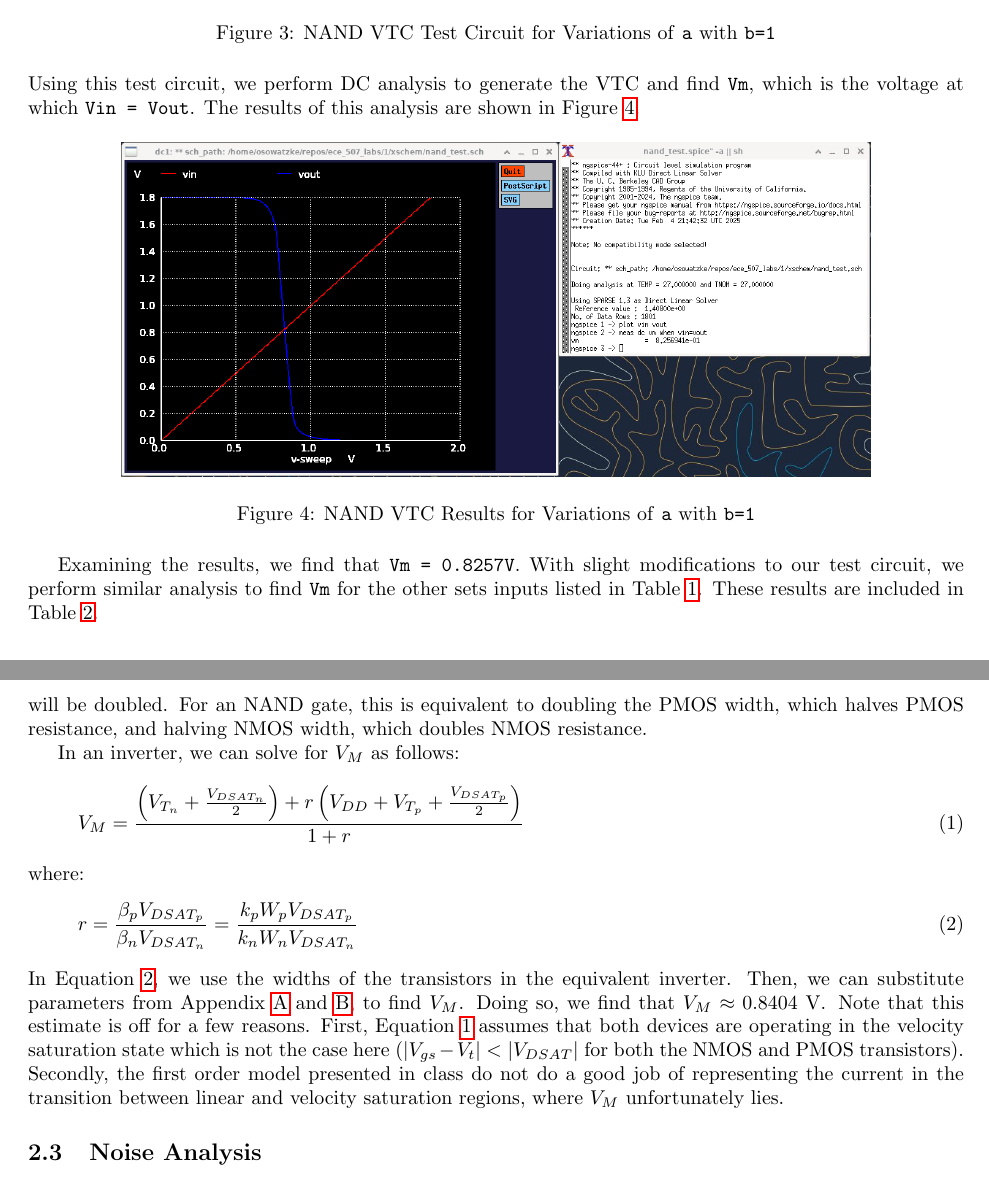
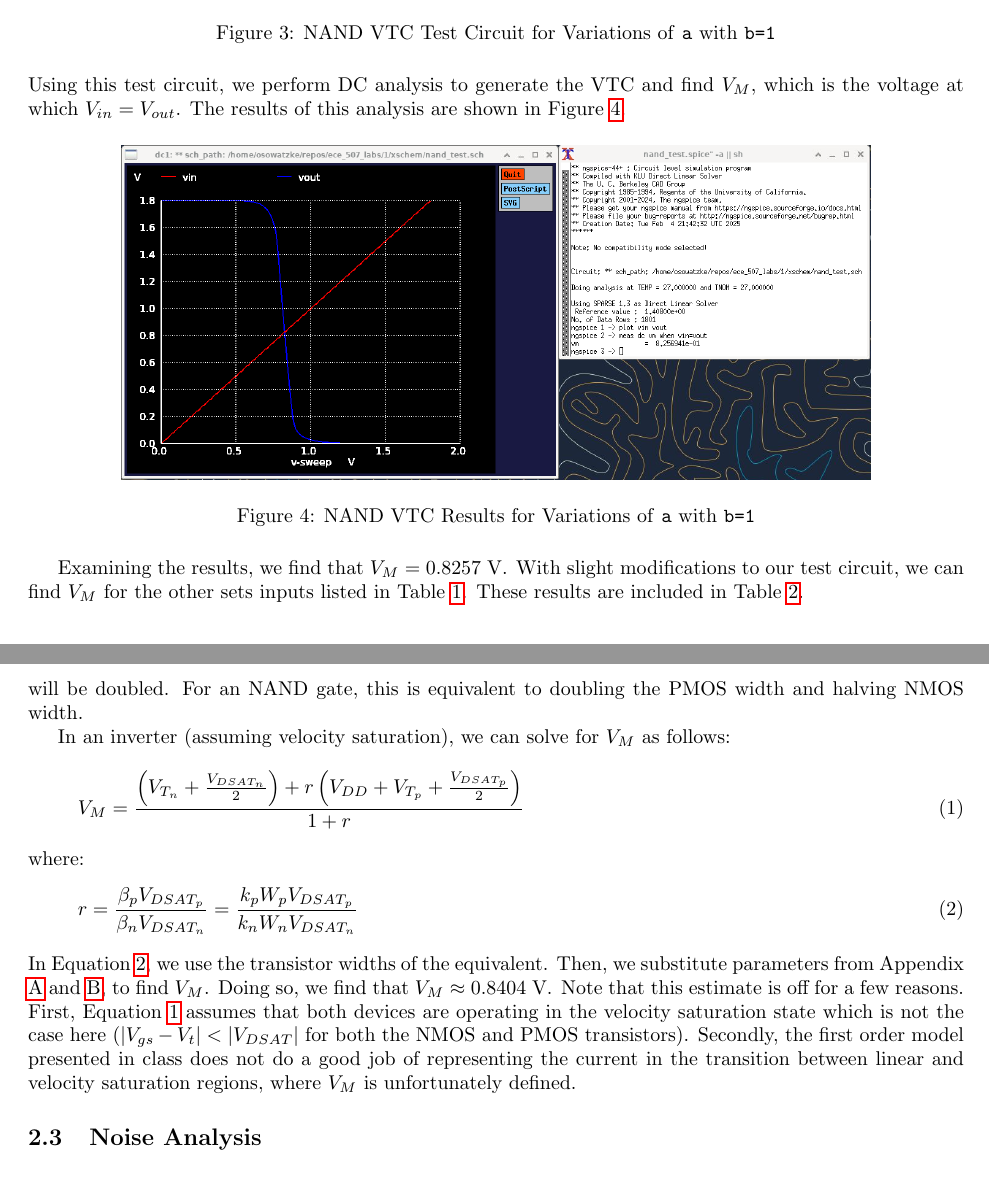
Before and after one commit to osowatzke/ECE_507_Labs, a LaTeX document (1/lab_report.tex): two parts of pages 3 and 4 of 25, joined at a grey line, cut so that both start at the same text. Compiled offline with pdfLaTeX.

Commit message:
Cleaning up the VTC

```diff
--- a/1/lab_report.tex
+++ b/1/lab_report.tex
@@ -151,7 +151,7 @@
 		\label{fig::nand_vtc_test_sweep_va}
 	\end{figure}
 
-	\noindent Using this test circuit, we perform DC analysis to generate the VTC and find \texttt{Vm}, which is the voltage at which \texttt{Vin = Vout}. The results of this analysis are shown in Figure \ref{fig::nand_vtc_sweep_va}.
+	\noindent Using this test circuit, we perform DC analysis to generate the VTC and find $V_M$, which is the voltage at which $V_{in} = V_{out}$. The results of this analysis are shown in Figure \ref{fig::nand_vtc_sweep_va}.
 
 	\begin{figure}[H]
 		\centerline{\includegraphics[width=0.8\textwidth]{nand_vtc_sweep_va.png}}
@@ -159,7 +159,7 @@
 		\label{fig::nand_vtc_sweep_va}
 	\end{figure}
 
-	Examining the results, we find that \texttt{Vm = 0.8257V}. With slight modifications to our test circuit, we perform similar analysis to find \texttt{Vm} for the other sets inputs listed in Table \ref{table::nand_gate_high_to_low_transitions}. These results are included in Table \ref{table::nand_gate_vm}.
+	Examining the results, we find that $V_M = 0.8257\ \text{V}$. With slight modifications to our test circuit, we can find $V_M$ for the other sets inputs listed in Table \ref{table::nand_gate_high_to_low_transitions}. These results are included in Table \ref{table::nand_gate_vm}.
 
 	\begin{table}[H]
 	\begin{center}
@@ -183,7 +183,7 @@
 
-	We can solve the IV equations to find \texttt{Vm} analytically. However, that can get complicated, especially for gates more complex than an inverter. When both inputs switch at the same time, we can instead use an equivalent inverter model described in \cite{cmos_vlsi_design, equivalent_inverter, inverter_dc_analysis}. In the equivalent inverter model, we treat the gate as an inverter and scale the NMOS and PMOS transistors to reflect the series and parallel transistors. For parallel connections, the equivalent resistance will be halved, and for series connections, the equivalent resistance will be doubled. For an NAND gate, this is equivalent to doubling the PMOS width, which halves PMOS resistance, and halving NMOS width, which doubles NMOS resistance.
+	We can solve the IV equations to find $V_M$ analytically. However, that can get complicated, especially for gates more complex than an inverter. When both inputs switch at the same time, we can instead use an equivalent inverter model described in \cite{cmos_vlsi_design, equivalent_inverter, inverter_dc_analysis}. In the equivalent inverter model, we treat the gate as an inverter and scale the NMOS and PMOS transistors to reflect the series and parallel transistors. For parallel connections, the equivalent resistance will be halved, and for series connections, the equivalent resistance will be doubled. For an NAND gate, this is equivalent to doubling the PMOS width and halving NMOS width.
 
-	In an inverter, we can solve for $V_M$ as follows:
+	In an inverter (assuming velocity saturation), we can solve for $V_M$ as follows:
 
 	\begin{equation}
 		\label{eq::vm}
@@ -197,7 +197,7 @@
 		r = \frac{\beta_pV_{DSAT_p}}{\beta_nV_{DSAT_n}} = \frac{k_pW_pV_{DSAT_p}}{k_nW_nV_{DSAT_n}}
 	\end{equation}
 
-	\noindent In Equation \ref{eq::beta_ratio}, we use the widths of the transistors in the equivalent inverter. Then, we can substitute parameters from Appendix \ref{appendix::nmos_iv_characteristics} and \ref{appendix::pmos_iv_characteristics}, to find $V_M$. Doing so, we find that $V_M \approx 0.8404\ \text{V}$. Note that this estimate is off for a few reasons. First, Equation \ref{eq::vm} assumes that both devices are operating in the velocity saturation state which is not the case here ($|V_{gs} - V_t| < |V_{DSAT}|$ for both the NMOS and PMOS transistors). Secondly, the first order model presented in class do not do a good job of representing the current in the transition between linear and velocity saturation regions, where $V_M$ unfortunately lies.
+	\noindent In Equation \ref{eq::beta_ratio}, we use the transistor widths of the equivalent. Then, we substitute parameters from Appendix \ref{appendix::nmos_iv_characteristics} and \ref{appendix::pmos_iv_characteristics}, to find $V_M$. Doing so, we find that $V_M \approx 0.8404\ \text{V}$. Note that this estimate is off for a few reasons. First, Equation \ref{eq::vm} assumes that both devices are operating in the velocity saturation state which is not the case here ($|V_{gs} - V_t| < |V_{DSAT}|$ for both the NMOS and PMOS transistors). Secondly, the first order model presented in class does not do a good job of representing the current in the transition between linear and velocity saturation regions, where $V_M$ is unfortunately defined.
 
 	\subsection{Noise Analysis}
 	\label{section::nand_noise_analysis}
```
Also changed, not shown: 1/lab_report.tex (6 more changed lines).
